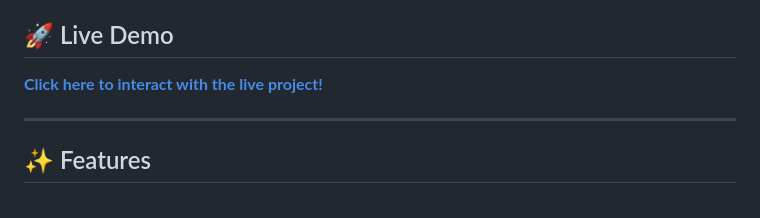
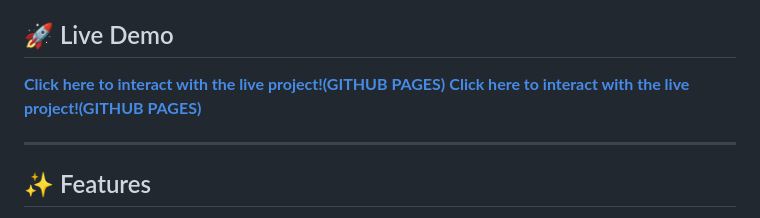
Before and after one commit to Tannuu18/dsa-Visualizer, a Markdown page: README.md, the part around the change. Rendered like a GitHub page.

```diff
--- a/README.md
+++ b/README.md
@@ -5,8 +5,8 @@ Welcome to **DSA Visualizer**! Learning complex data structures and algorithms f
 Whether you're a student preparing for an exam or a developer brushing up on core computer science fundamentals, this tool is designed to make learning intuitive and engaging.
 
 ## 🚀 Live Demo
-
-[**Click here to interact with the live project!**](https://Tannuu18.github.io/dsa-Visualizer/)
+[**Click here to interact with the live project!(GITHUB PAGES)**](https://dsa-visualizer18.netlify.app/)
+[**Click here to interact with the live project!(GITHUB PAGES)**](https://Tannuu18.github.io/dsa-Visualizer/)
 
 
 ---
```
